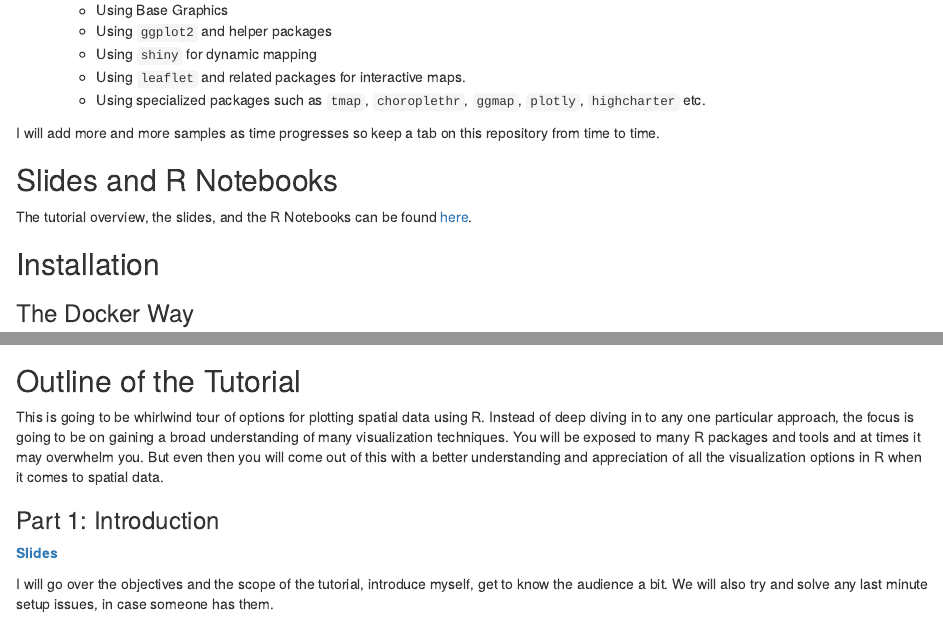
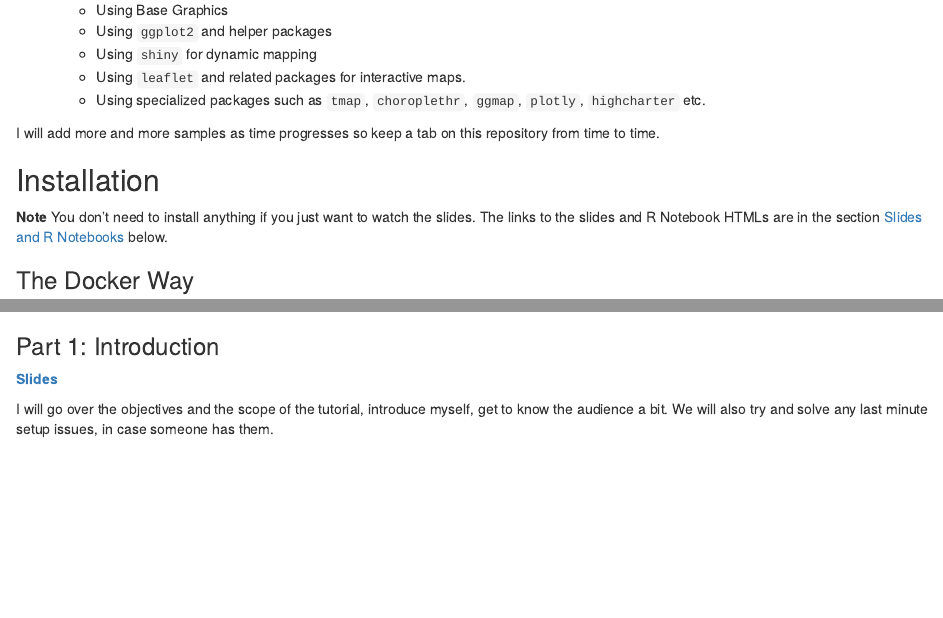
Before and after one commit to bhaskarvk/user2017.geodataviz, an R Markdown document (inst/index.Rmd): the page in a window 1100 px wide, from 380 px down, and a second part further down, joined at a grey line. Rendered offline with R 4.5, knitr and Pandoc, with nearby package versions; drawn as R Markdown's standard HTML page in place of the format the file asks for.

Commit message:
Small Changes

```diff
--- a/inst/index.Rmd
+++ b/inst/index.Rmd
@@ -29,11 +29,9 @@ This tutorial covers ...
 
 I will add more and more samples as time progresses so keep a tab on this repository from time to time.
 
-## Slides and R Notebooks
+## Installation
 
-The tutorial overview, the slides, and the R Notebooks can be found [here](https://bhaskarvk.github.io/user2017.geodataviz/).
-
-## Installation
+**Note** You don't need to install anything if you just want to watch the slides. The links to the slides and R Notebook HTMLs are in the section [Slides and R Notebooks](#slides-and-r-notebooks) below.
 
 ### The Docker Way
 
@@ -106,9 +104,7 @@ Destroying the container (`docker container rm`) will delete any data or files y
 
 The tutorial material is in two directories `inst/presentations` and `inst/notebooks`. The `presentations` directory contains RMarkdowns used to generate the slides, and the `notebooks` directory contains many code samples in R Notebook format for you to play with. You can knit these files directly from withing RStudio.
 
-## Outline of the Tutorial
-
-This is going to be whirlwind tour of options for plotting spatial data using R. Instead of deep diving in to any one particular approach, the focus is going to be on gaining a broad understanding of many visualization techniques. You will be exposed to many R packages and tools and at times it may overwhelm you. But even then you will come out of this with a better understanding and appreciation of all the visualization options in R when it comes to spatial data.
+## Slides and R Notebooks
 
 ### Part 1: Introduction
 
```
